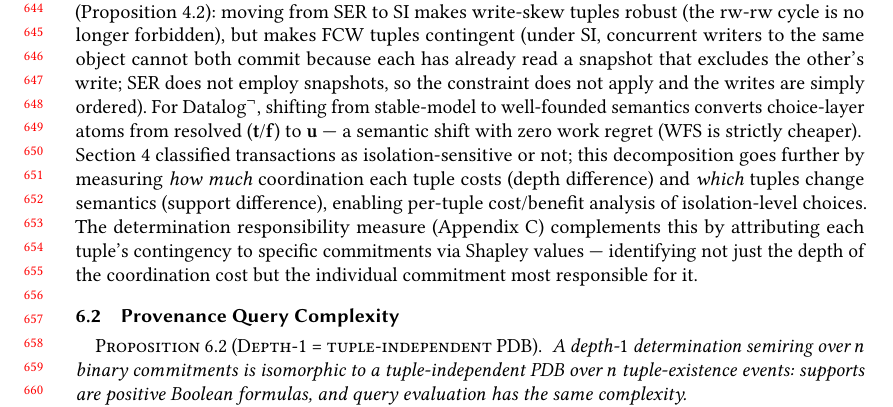
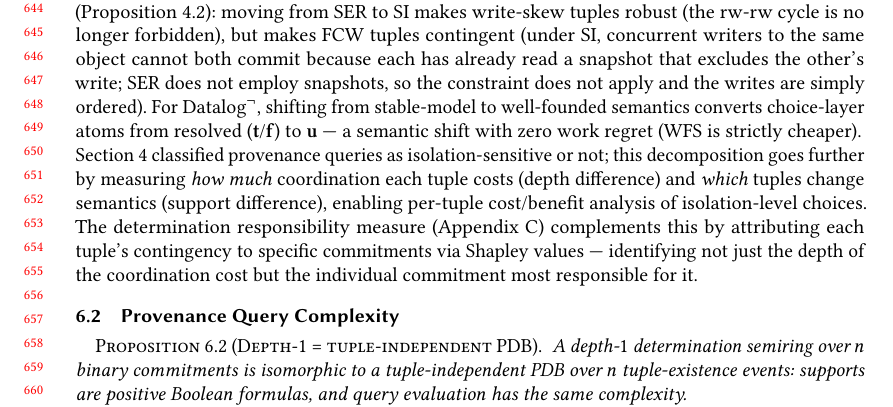
Before and after one commit to jhellerstein/provenance, a LaTeX paper (main.tex): part of page 14 of 37, cut so that both start at the same text. Compiled offline with pdfLaTeX.

Commit message:
Fix: Section 4 classified provenance queries, not transactions

```diff
--- a/main.tex
+++ b/main.tex
@@ -1424,7 +1424,7 @@ semantics converts choice-layer atoms from resolved
 with zero work regret (WFS is strictly cheaper).
 
 \noindent
-Section~\ref{sec:transactions} classified transactions as
+Section~\ref{sec:transactions} classified provenance queries as
 isolation-sensitive or not; this decomposition goes further by
 measuring \emph{how much} coordination each tuple costs (depth
 difference) and \emph{which} tuples change semantics (support
```
